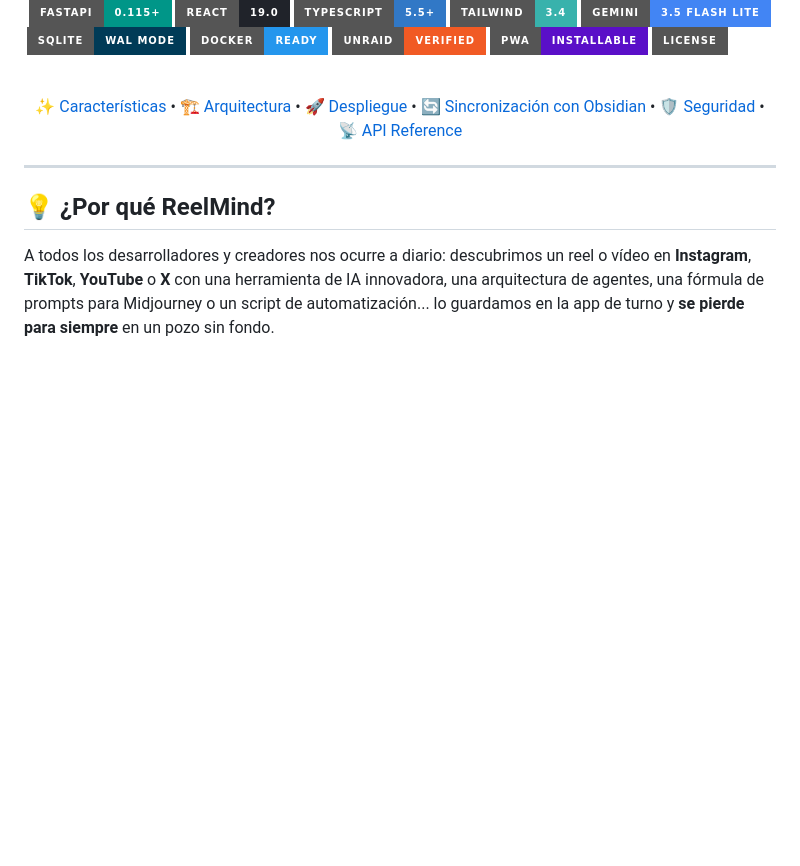
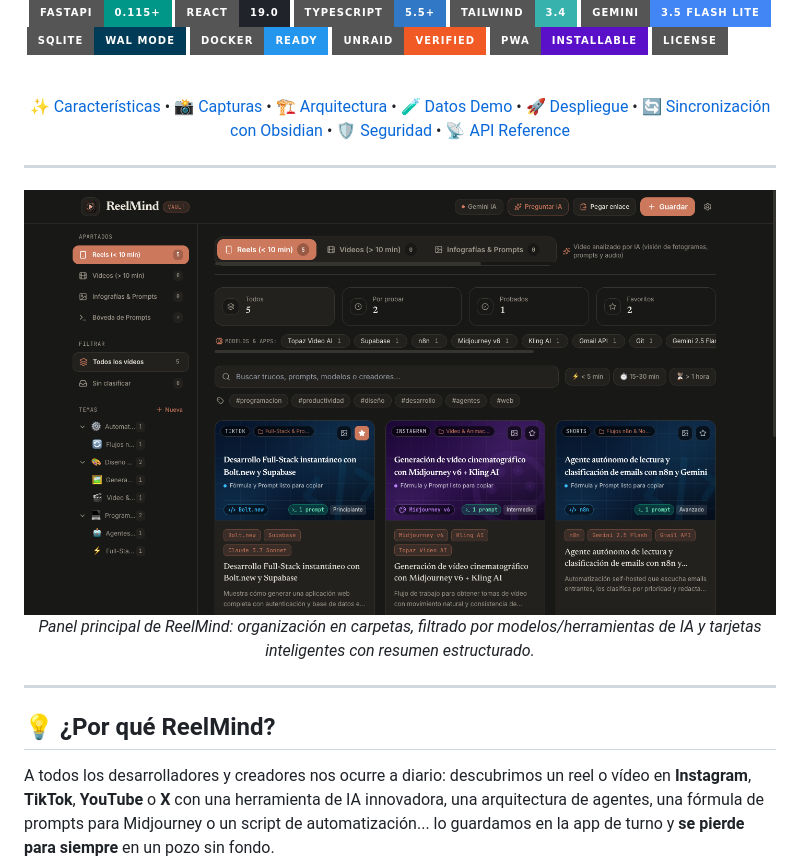
Before and after one commit to Wacko87/reelmind, a Markdown page: README.md, the part around one of its changes. Rendered like a GitHub page; pictures changed too: docs/screenshots/reelmind-dashboard-demo.png (added); badges without logos; blank space fills up the shorter version.

Commit message:
docs: add official demo dataset screenshots and seed guide

```diff
--- a/README.md
+++ b/README.md
@@ -17,8 +17,15 @@
 
 <br/>
 
-[✨ Características](#-características-destacadas) • [🏗️ Arquitectura](#-arquitectura-del-sistema) • [🚀 Despliegue](#-guía-de-despliegue) • [🔄 Sincronización con Obsidian](#-integración-con-obsidian) • [🛡️ Seguridad](#-seguridad-y-blindaje-homelab) • [📡 API Reference](#-referencia-de-la-api)
+[✨ Características](#-características-destacadas) • [📸 Capturas](#-capturas-de-pantalla) • [🏗️ Arquitectura](#-arquitectura-del-sistema) • [🧪 Datos Demo](#-datos-de-demostración-seed-data) • [🚀 Despliegue](#-guía-de-despliegue) • [🔄 Sincronización con Obsidian](#-integración-con-obsidian) • [🛡️ Seguridad](#-seguridad-y-blindaje-homelab) • [📡 API Reference](#-referencia-de-la-api)
 
+</div>
+
+---
+
+<div align="center">
+  <img src="docs/screenshots/reelmind-dashboard-demo.png" alt="ReelMind Dashboard — Claude Theme" width="100%" style="border-radius: 12px; box-shadow: 0 10px 30px rgba(0,0,0,0.5);" />
+  <p><em>Panel principal de ReelMind: organización en carpetas, filtrado por modelos/herramientas de IA y tarjetas inteligentes con resumen estructurado.</em></p>
 </div>
 
 ---
```
Also changed, not shown: other parts of README.md (+31 -0 lines), docs/screenshots/reelmind-detail-modal-demo.png (added), docs/screenshots/reelmind-prompt-vault-demo.png (added), 2 other files.
